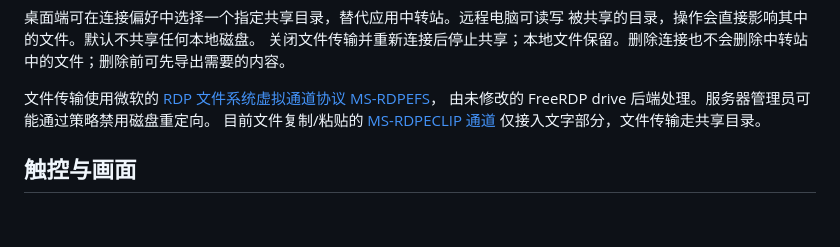
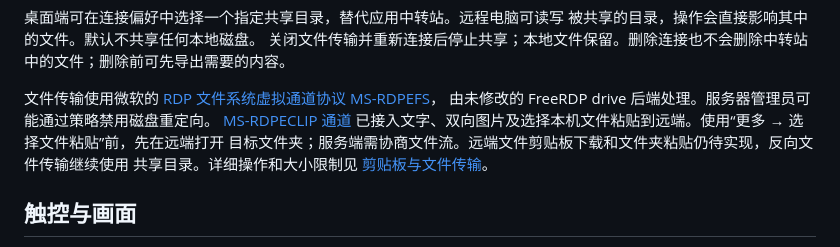
Before and after one commit to lucinhu/LRDP, a Markdown page: docs/USAGE.md, the part around the change. GitHub-like rendering; blank space fills up the shorter version.

Commit message:
docs: improve README and update clipboard usage guide

```diff
--- a/docs/USAGE.md
+++ b/docs/USAGE.md
@@ -139,8 +139,10 @@ CapsLock/NumLock/ScrollLock、PrintScreen、Ctrl+Shift+Esc 与 Ctrl+Alt+Del。
 
 文件传输使用微软的 [RDP 文件系统虚拟通道协议 MS-RDPEFS](https://learn.microsoft.com/en-us/openspecs/windows_protocols/ms-rdpefs/34d9de58-b2b5-40b6-b970-f82d4603bdb5)，
 由未修改的 FreeRDP drive 后端处理。服务器管理员可能通过策略禁用磁盘重定向。
-目前文件复制/粘贴的 [MS-RDPECLIP 通道](https://learn.microsoft.com/en-us/openspecs/windows_protocols/ms-rdpeclip/fb9b7e0b-6db4-41c2-b83c-f889c1ee7688)
-仅接入文字部分，文件传输走共享目录。
+[MS-RDPECLIP 通道](https://learn.microsoft.com/en-us/openspecs/windows_protocols/ms-rdpeclip/fb9b7e0b-6db4-41c2-b83c-f889c1ee7688)
+已接入文字、双向图片及选择本机文件粘贴到远端。使用“更多 → 选择文件粘贴”前，先在远端打开
+目标文件夹；服务端需协商文件流。远端文件剪贴板下载和文件夹粘贴仍待实现，反向文件传输继续使用
+共享目录。详细操作和大小限制见 [剪贴板与文件传输](CLIPBOARD.md)。
 
 ## 触控与画面
 
```
Also changed, not shown: README.md (+103 -62 lines).
